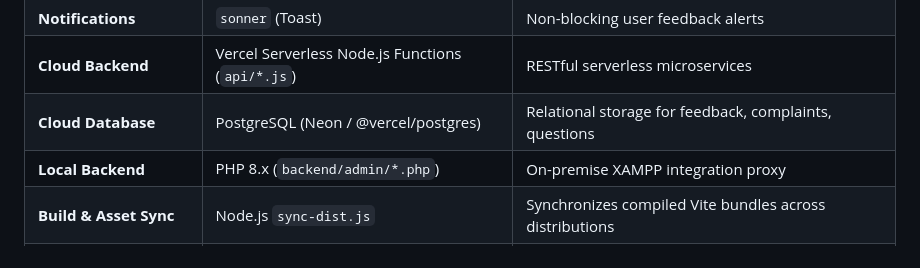
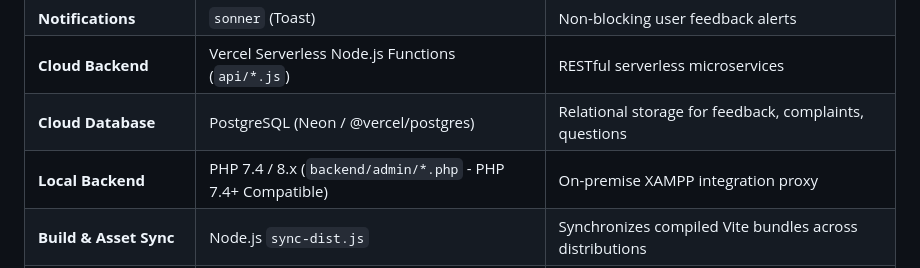
Before and after one commit to Avaneesh-ravi/HMS_2.4, a Markdown page: TOI_DOCUMENT.md, the part around the change. Rendered like a GitHub page.

```diff
--- a/TOI_DOCUMENT.md
+++ b/TOI_DOCUMENT.md
@@ -24,7 +24,7 @@ The **Hospital Management System (HMS) Patient Feedback & Analytics Platform** i
 | **Notifications** | `sonner` (Toast) | Non-blocking user feedback alerts |
 | **Cloud Backend** | Vercel Serverless Node.js Functions (`api/*.js`) | RESTful serverless microservices |
 | **Cloud Database** | PostgreSQL (Neon / @vercel/postgres) | Relational storage for feedback, complaints, questions |
-| **Local Backend** | PHP 8.x (`backend/admin/*.php`) | On-premise XAMPP integration proxy |
+| **Local Backend** | PHP 7.4 / 8.x (`backend/admin/*.php` - PHP 7.4+ Compatible) | On-premise XAMPP integration proxy |
 | **Build & Asset Sync** | Node.js `sync-dist.js` | Synchronizes compiled Vite bundles across distributions |
 | **Development Platform** | **Google Antigravity IDE** | Engineered and refactored with Google DeepMind's agentic AI IDE |
 
```
Also changed, not shown: COMPREHENSIVE_PROJECT_REPORT_PROMPT.md (+1 -1 lines), README.md (+1 -1 lines).
